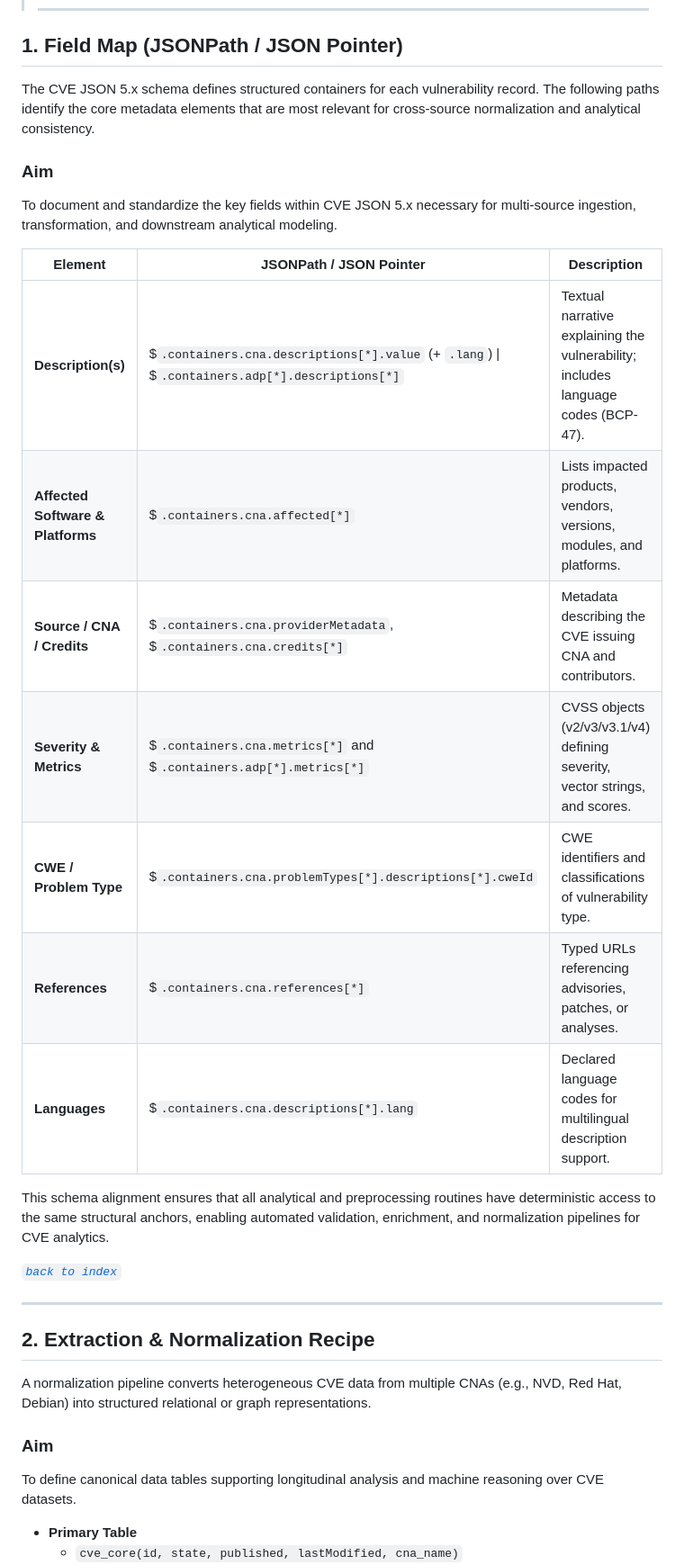
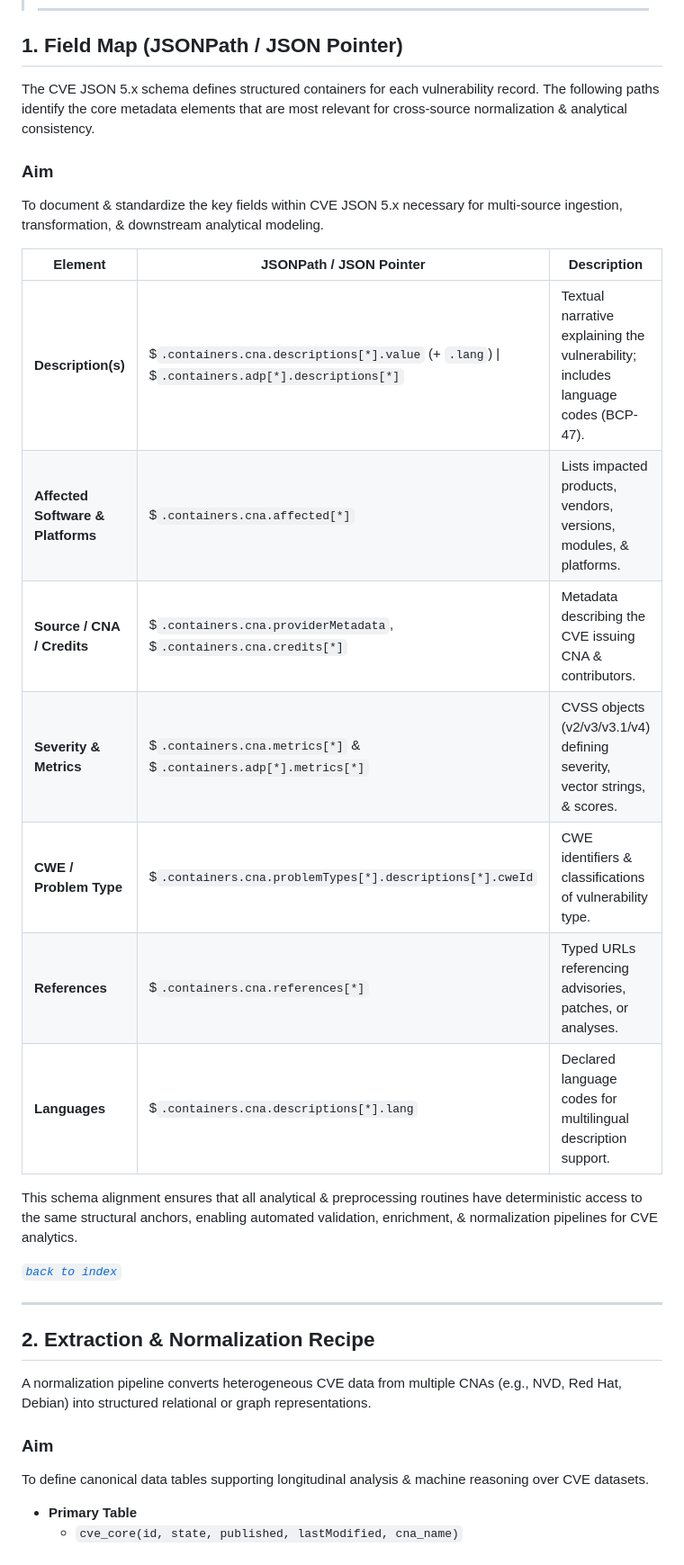
Before and after one commit to keerthanap8898/CveToad, a Markdown page: CVE-user-story_Description.md, the part around the change printed below. Shown: that part at 90% size. Drawn GitHub-style.

```diff
--- a/CVE-user-story_Description.md
+++ b/CVE-user-story_Description.md
@@ -65,24 +67,24 @@
 ## **1. Field Map (JSONPath / JSON Pointer)**
 
 
-The CVE JSON 5.x schema defines structured containers for each vulnerability record. The following paths identify the core metadata elements that are most relevant for cross-source normalization and analytical consistency.
+The CVE JSON 5.x schema defines structured containers for each vulnerability record. The following paths identify the core metadata elements that are most relevant for cross-source normalization & analytical consistency.
 
 ### **Aim**
-To document and standardize the key fields within CVE JSON 5.x necessary for multi-source ingestion, transformation, and downstream analytical modeling.
+To document & standardize the key fields within CVE JSON 5.x necessary for multi-source ingestion, transformation, & downstream analytical modeling.
 
 
 | Element | JSONPath / JSON Pointer | Description |
 |----------|------------------------|--------------|
 | **Description(s)** | $`.containers.cna.descriptions[*].value` (+ `.lang`) \| $`.containers.adp[*].descriptions[*]` | Textual narrative explaining the vulnerability; includes language codes (BCP-47). |
-| **Affected Software & Platforms** | $`.containers.cna.affected[*]` | Lists impacted products, vendors, versions, modules, and platforms. |
-| **Source / CNA / Credits** | $`.containers.cna.providerMetadata`, $`.containers.cna.credits[*]` | Metadata describing the CVE issuing CNA and contributors. |
-| **Severity & Metrics** | $`.containers.cna.metrics[*]` and $`.containers.adp[*].metrics[*]` | CVSS objects (v2/v3/v3.1/v4) defining severity, vector strings, and scores. |
-| **CWE / Problem Type** | $`.containers.cna.problemTypes[*].descriptions[*].cweId` | CWE identifiers and classifications of vulnerability type. |
+| **Affected Software & Platforms** | $`.containers.cna.affected[*]` | Lists impacted products, vendors, versions, modules, & platforms. |
+| **Source / CNA / Credits** | $`.containers.cna.providerMetadata`, $`.containers.cna.credits[*]` | Metadata describing the CVE issuing CNA & contributors. |
+| **Severity & Metrics** | $`.containers.cna.metrics[*]` & $`.containers.adp[*].metrics[*]` | CVSS objects (v2/v3/v3.1/v4) defining severity, vector strings, & scores. |
+| **CWE / Problem Type** | $`.containers.cna.problemTypes[*].descriptions[*].cweId` | CWE identifiers & classifications of vulnerability type. |
 | **References** | $`.containers.cna.references[*]` | Typed URLs referencing advisories, patches, or analyses. |
 | **Languages** | $`.containers.cna.descriptions[*].lang` | Declared language codes for multilingual description support. |
 
 
-This schema alignment ensures that all analytical and preprocessing routines have deterministic access to the same structural anchors, enabling automated validation, enrichment, and normalization pipelines for CVE analytics.
+This schema alignment ensures that all analytical & preprocessing routines have deterministic access to the same structural anchors, enabling automated validation, enrichment, & normalization pipelines for CVE analytics.
 
 [*`back to index`*](https://github.com/keerthanap8898/CveToad/blob/main/CVE-user-story_Description.md#index)
 
@@ -94,7 +96,7 @@ This schema alignment ensures that all analytical and preprocessing routines hav
 A normalization pipeline converts heterogeneous CVE data from multiple CNAs (e.g., NVD, Red Hat, Debian) into structured relational or graph representations.
 
 ### **Aim**
-To define canonical data tables supporting longitudinal analysis and machine reasoning over CVE datasets.
+To define canonical data tables supporting longitudinal analysis & machine reasoning over CVE datasets.
 
 
 - **Primary Table**
```
Also changed, not shown: other parts of CVE-user-story_Description.md (+65 -63 lines).
